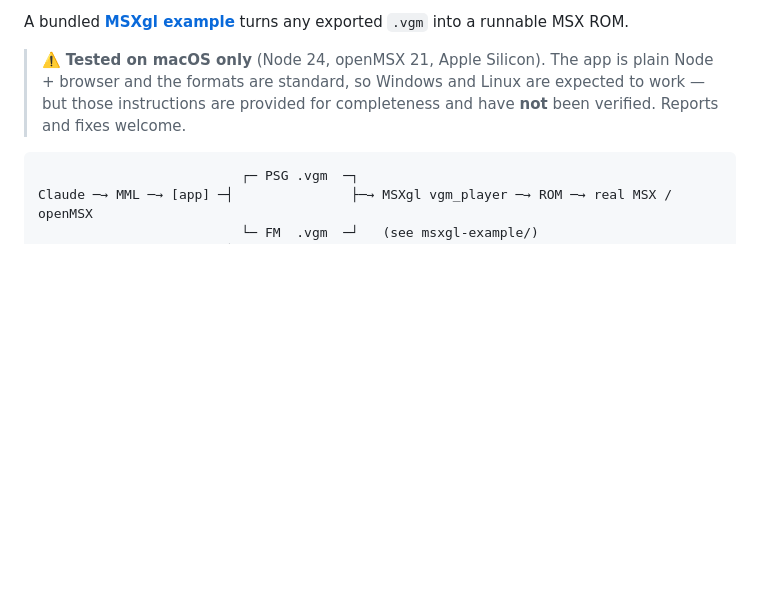
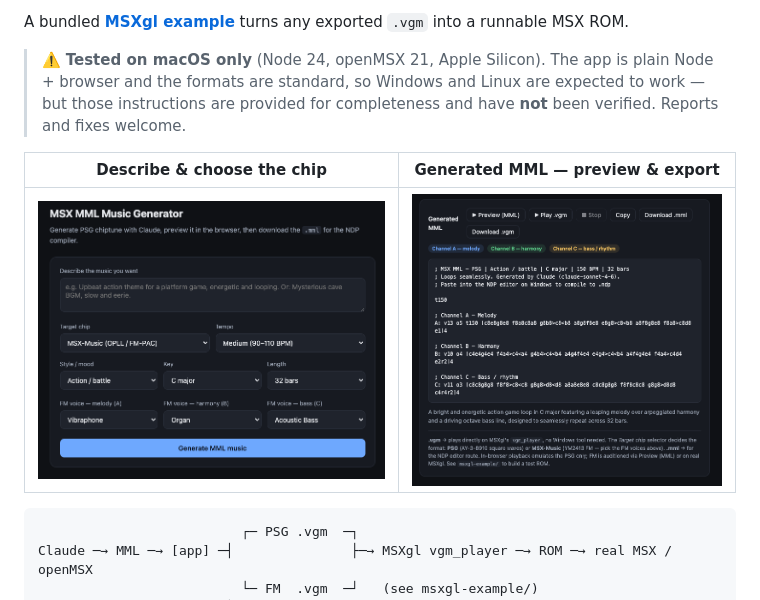
Before and after one commit to jurjen74/msx-music-generator, a Markdown page: README.md, the part around the change. Drawn GitHub-style; pictures changed too: assets/app-generated.png (added), assets/app-generator.png (added); blank space fills up the shorter version.

Commit message:
Add app screenshots to README; update app subtitle for VGM/MSX-Music
Co-Authored-By: Claude Opus 4.8 <noreply@anthropic.com>

````diff
--- a/README.md
+++ b/README.md
@@ -9,6 +9,10 @@ A small, dependency-free local web app that:
 A bundled **[MSXgl example](msxgl-example/)** turns any exported `.vgm` into a runnable MSX ROM.
 
 > ⚠️ **Tested on macOS only** (Node 24, openMSX 21, Apple Silicon). The app is plain Node + browser and the formats are standard, so Windows and Linux are expected to work — but those instructions are provided for completeness and have **not** been verified. Reports and fixes welcome.
+
+| Describe & choose the chip | Generated MML — preview & export |
+|:--:|:--:|
+| ![Generator UI with MSX-Music selected and FM voice pickers](assets/app-generator.png) | ![Generated three-channel MML with playback and export buttons](assets/app-generated.png) |
 
 ```
                           ┌─ PSG .vgm  ─┐
````
Also changed, not shown: 1 other file.
